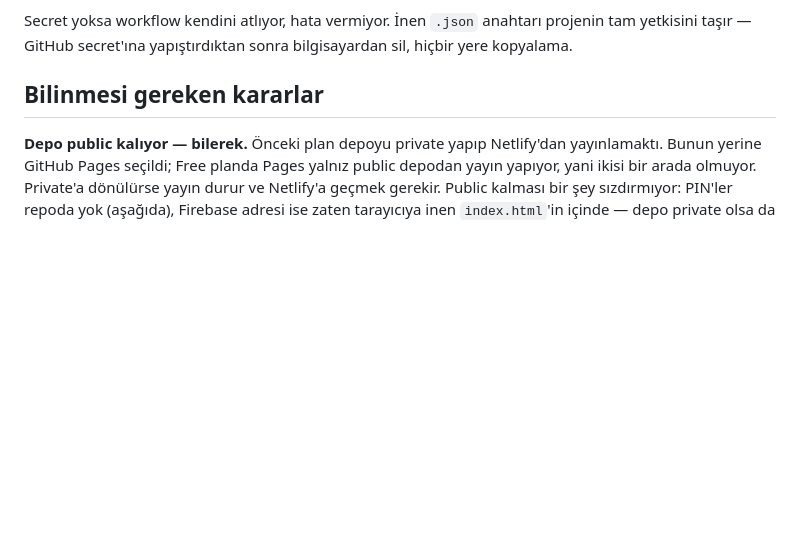
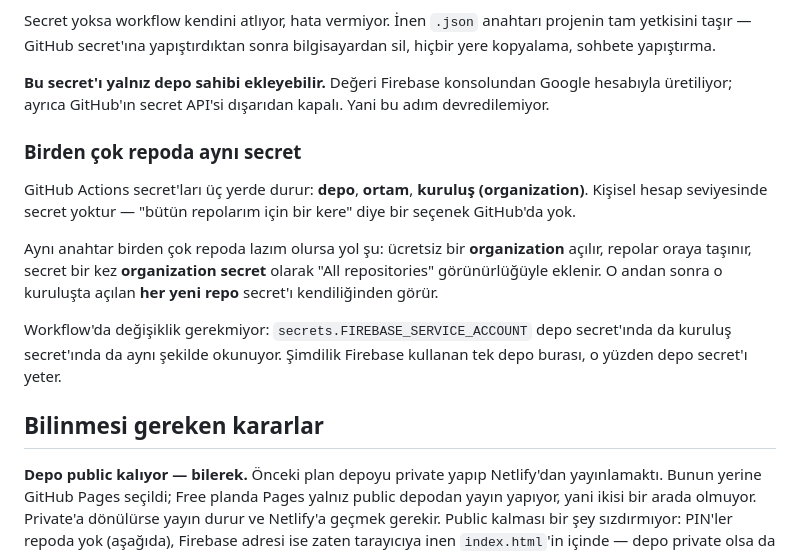
Before and after one commit to fahrikar/Guner-muhasebe, a Markdown page: SONRAKI-ADIMLAR.md, the part around the change. Drawn GitHub-style; blank space fills up the shorter version.

Commit message:
Secret kurulumunun sınırlarını yaz
İki şey belgelenmemişti ve ikisi de yanlış beklentiye yol açıyor:

Secret'ı yalnız depo sahibi ekleyebiliyor — değeri Firebase konsolundan
Google hesabıyla üretiliyor, ayrıca GitHub'ın secret API'si bu ortamdan
kapalı (403). Adım devredilemiyor.

"Bütün repolarım için bir kere" diye bir seçenek GitHub'da yok: Actions
secret'ları depo, ortam ve kuruluş seviyesinde duruyor, kişisel hesap
seviyesinde secret bulunmuyor. Birden çok repo gerekirse yol organization
açıp secret'ı "All repositories" görünürlüğüyle eklemek; workflow'da
değişiklik gerekmiyor, iki seviyede de aynı adla okunuyor.

Co-Authored-By: Claude Opus 5 <noreply@anthropic.com>
Claude-Session: https://claude.ai/code/session_01VC6DTCALdi76V62c2qEWFh

```diff
--- a/SONRAKI-ADIMLAR.md
+++ b/SONRAKI-ADIMLAR.md
@@ -56,7 +56,27 @@ değiştiğinde kuralları kendi basar. Tek eksik, deploy edecek kimlik:
 
 Secret yoksa workflow kendini atlıyor, hata vermiyor. İnen `.json`
 anahtarı projenin tam yetkisini taşır — GitHub secret'ına yapıştırdıktan
-sonra bilgisayardan sil, hiçbir yere kopyalama.
+sonra bilgisayardan sil, hiçbir yere kopyalama, sohbete yapıştırma.
+
+**Bu secret'ı yalnız depo sahibi ekleyebilir.** Değeri Firebase konsolundan
+Google hesabıyla üretiliyor; ayrıca GitHub'ın secret API'si dışarıdan
+kapalı. Yani bu adım devredilemiyor.
+
+### Birden çok repoda aynı secret
+
+GitHub Actions secret'ları üç yerde durur: **depo**, **ortam**,
+**kuruluş (organization)**. Kişisel hesap seviyesinde secret yoktur —
+"bütün repolarım için bir kere" diye bir seçenek GitHub'da yok.
+
+Aynı anahtar birden çok repoda lazım olursa yol şu: ücretsiz bir
+**organization** açılır, repolar oraya taşınır, secret bir kez
+**organization secret** olarak "All repositories" görünürlüğüyle eklenir.
+O andan sonra o kuruluşta açılan **her yeni repo** secret'ı kendiliğinden
+görür.
+
+Workflow'da değişiklik gerekmiyor: `secrets.FIREBASE_SERVICE_ACCOUNT`
+depo secret'ında da kuruluş secret'ında da aynı şekilde okunuyor.
+Şimdilik Firebase kullanan tek depo burası, o yüzden depo secret'ı yeter.
 
 ## Bilinmesi gereken kararlar
 
```
